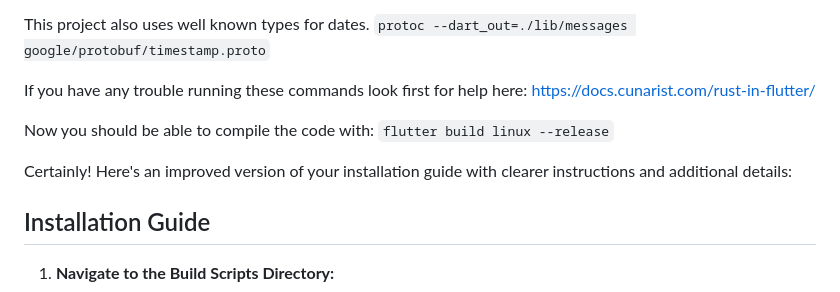
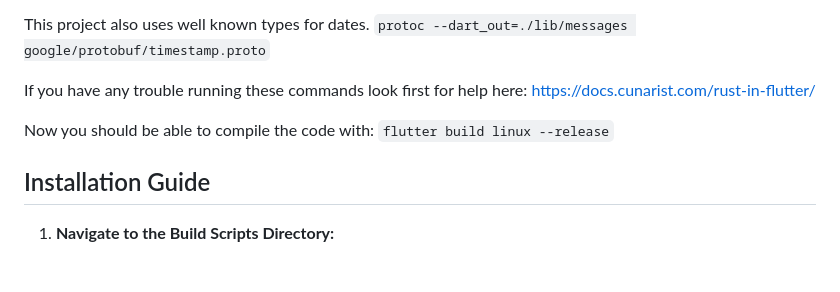
Before and after one commit to LucaCoduriV/Notiflut-Land, a Markdown page: README.md, the part around the change. Drawn GitHub-style; blank space fills up the shorter version.

```diff
--- a/README.md
+++ b/README.md
@@ -49,8 +49,6 @@ This project also uses well known types for dates.
 If you have any trouble running these commands look first for help here: https://docs.cunarist.com/rust-in-flutter/
 
 Now you should be able to compile the code with: `flutter build linux --release`
-
-Certainly! Here's an improved version of your installation guide with clearer instructions and additional details:
 
 ## Installation Guide
 
```
